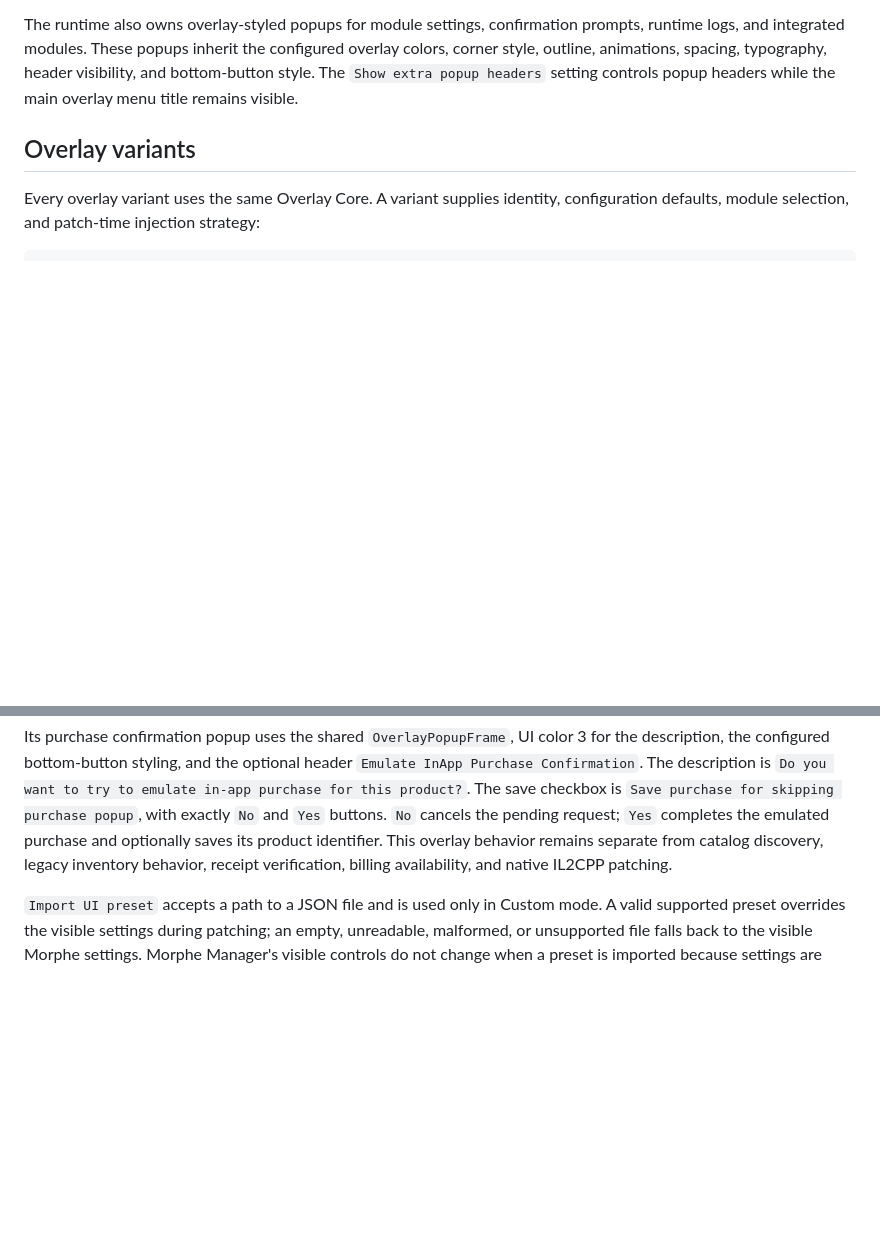
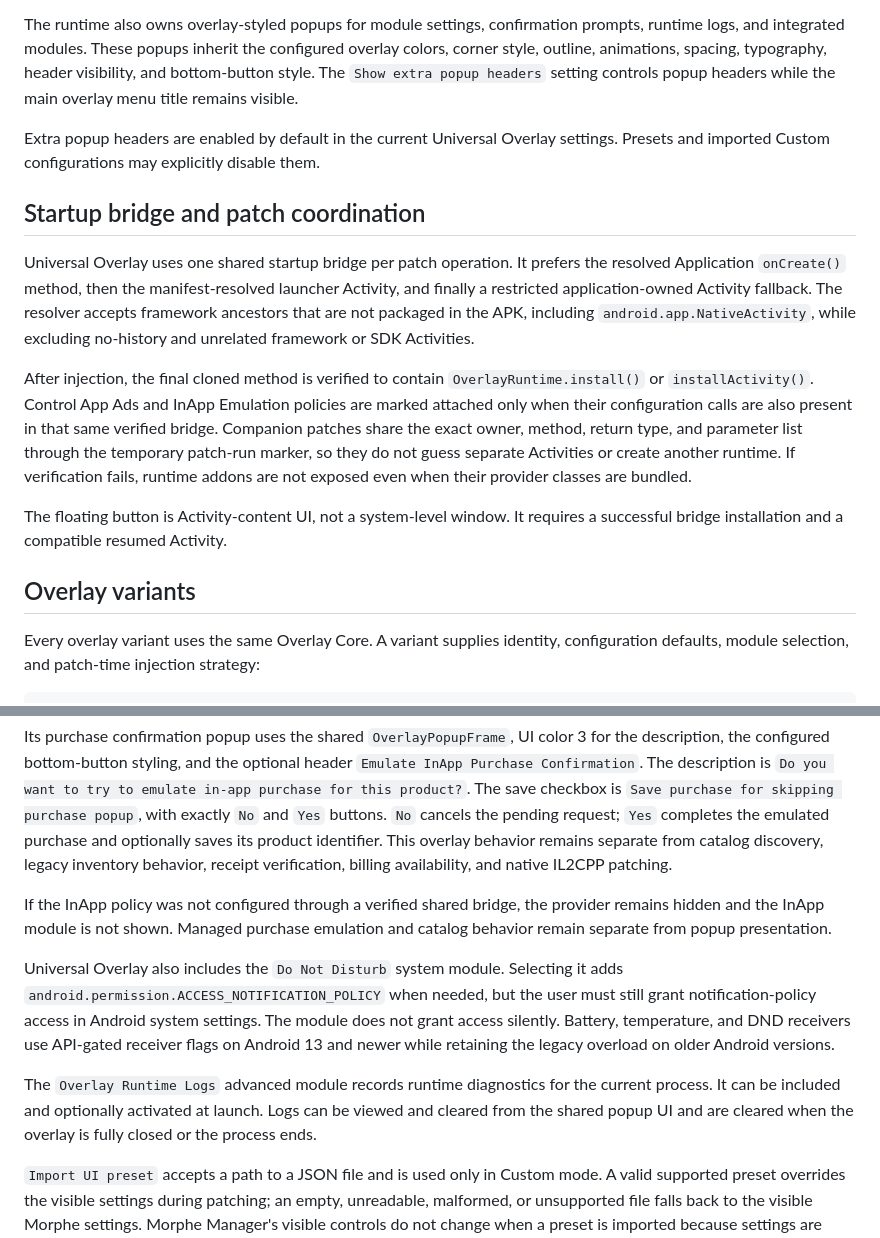
Before and after one commit to Zanuaimi/UniPatches, a Markdown page: OVERLAY.md, 2 parts joined by grey strips. Rendered like a GitHub page; blank space fills up the shorter version.

Commit message:
fix(overlay): Update Overlay MD files to be up to date

```diff
--- a/OVERLAY.md
+++ b/OVERLAY.md
@@ -18,6 +18,27 @@ logs, and integrated modules. These popups inherit the configured overlay colors
 outline, animations, spacing, typography, header visibility, and bottom-button style. The
 `Show extra popup headers` setting controls popup headers while the main overlay menu title remains
 visible.
+
+Extra popup headers are enabled by default in the current Universal Overlay settings. Presets and
+imported Custom configurations may explicitly disable them.
+
+## Startup bridge and patch coordination
+
+Universal Overlay uses one shared startup bridge per patch operation. It prefers the resolved
+Application `onCreate()` method, then the manifest-resolved launcher Activity, and finally a
+restricted application-owned Activity fallback. The resolver accepts framework ancestors that are
+not packaged in the APK, including `android.app.NativeActivity`, while excluding no-history and
+unrelated framework or SDK Activities.
+
+After injection, the final cloned method is verified to contain `OverlayRuntime.install()` or
+`installActivity()`. Control App Ads and InApp Emulation policies are marked attached only when
+their configuration calls are also present in that same verified bridge. Companion patches share
+the exact owner, method, return type, and parameter list through the temporary patch-run marker,
+so they do not guess separate Activities or create another runtime. If verification fails, runtime
+addons are not exposed even when their provider classes are bundled.
+
+The floating button is Activity-content UI, not a system-level window. It requires a successful
+bridge installation and a compatible resumed Activity.
 
 ## Overlay variants
 
@@ -244,6 +265,20 @@ the configured bottom-button styling, and the optional header
 pending request; `Yes` completes the emulated purchase and optionally saves its product identifier.
 This overlay behavior remains separate from catalog discovery, legacy inventory behavior, receipt
 verification, billing availability, and native IL2CPP patching.
+
+If the InApp policy was not configured through a verified shared bridge, the provider remains hidden
+and the InApp module is not shown. Managed purchase emulation and catalog behavior remain separate
+from popup presentation.
+
+Universal Overlay also includes the `Do Not Disturb` system module. Selecting it adds
+`android.permission.ACCESS_NOTIFICATION_POLICY` when needed, but the user must still grant
+notification-policy access in Android system settings. The module does not grant access silently.
+Battery, temperature, and DND receivers use API-gated receiver flags on Android 13 and newer while
+retaining the legacy overload on older Android versions.
+
+The `Overlay Runtime Logs` advanced module records runtime diagnostics for the current process. It
+can be included and optionally activated at launch. Logs can be viewed and cleared from the shared
+popup UI and are cleared when the overlay is fully closed or the process ends.
 
 `Import UI preset` accepts a path to a JSON file and is used only in Custom mode. A valid supported
 preset overrides the visible settings during patching; an empty, unreadable, malformed, or
```
Also changed, not shown: OVERLAY_MODULES.md (+30 -1 lines).
